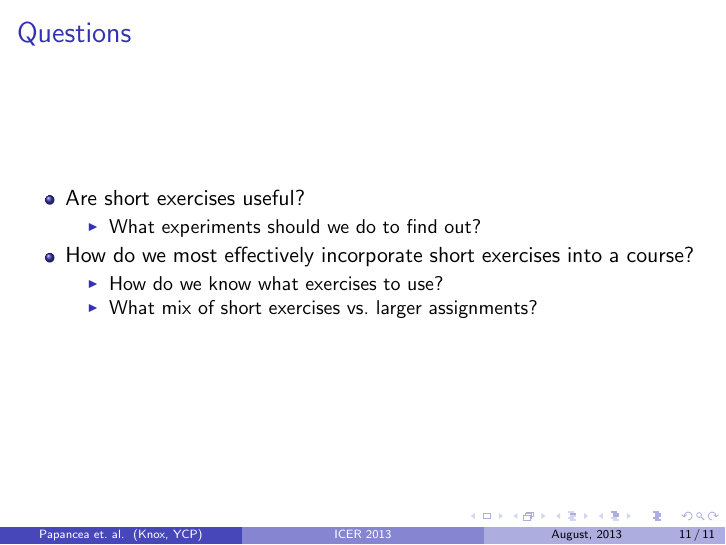
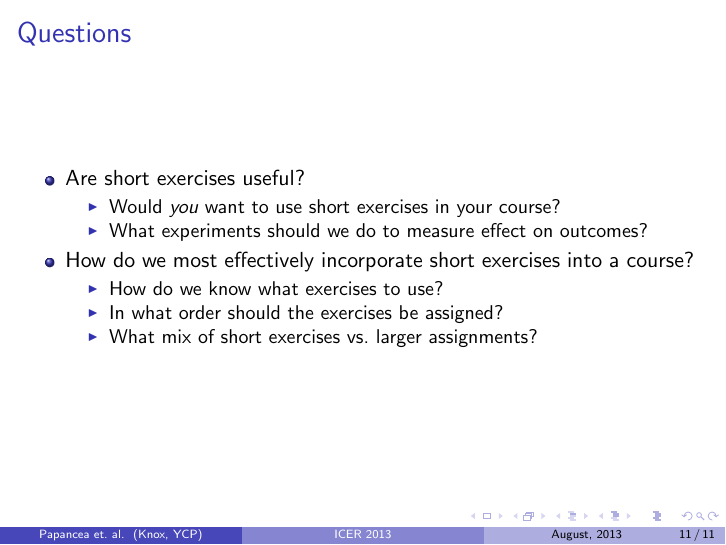
Before and after one commit to daveho/icer2013, LaTeX slides (paper/talk.tex): page 11 of 11. Compiled offline with pdfLaTeX.

Commit message:
tweaks to questions

```diff
--- a/paper/talk.tex
+++ b/paper/talk.tex
@@ -234,11 +234,13 @@ August 12, 2013}
 \begin{itemize}
 \item Are short exercises useful?
   \begin{itemize}
-  \item What experiments should we do to find out?
+  \item Would {\em you} want to use short exercises in your course?
+  \item What experiments should we do to measure effect on outcomes?
   \end{itemize}
 \item How do we most effectively incorporate short exercises into a course?
   \begin{itemize}
   \item How do we know what exercises to use?
+  \item In what order should the exercises be assigned?
   \item What mix of short exercises vs.\ larger assignments?
   \end{itemize}
 \end{itemize}
```
